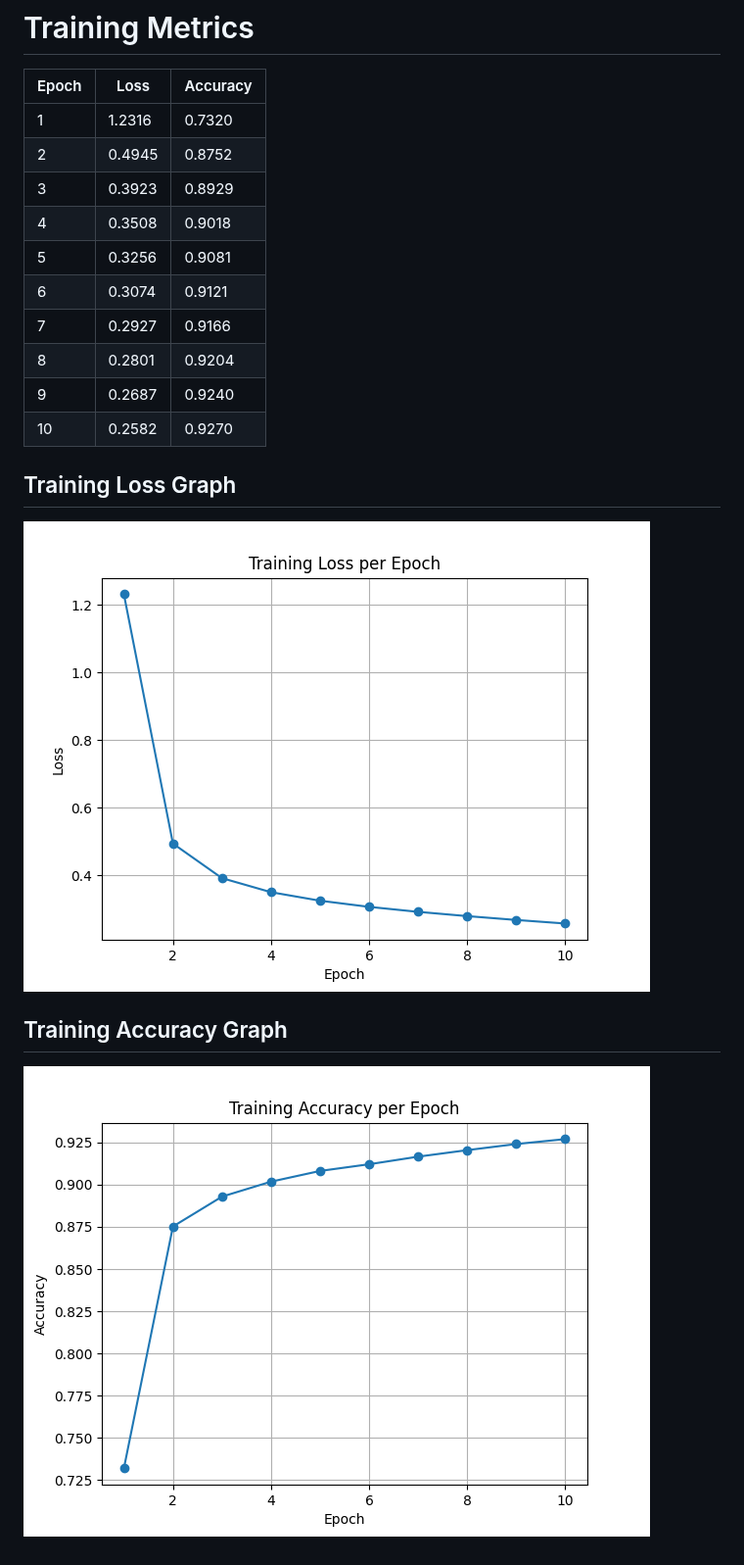
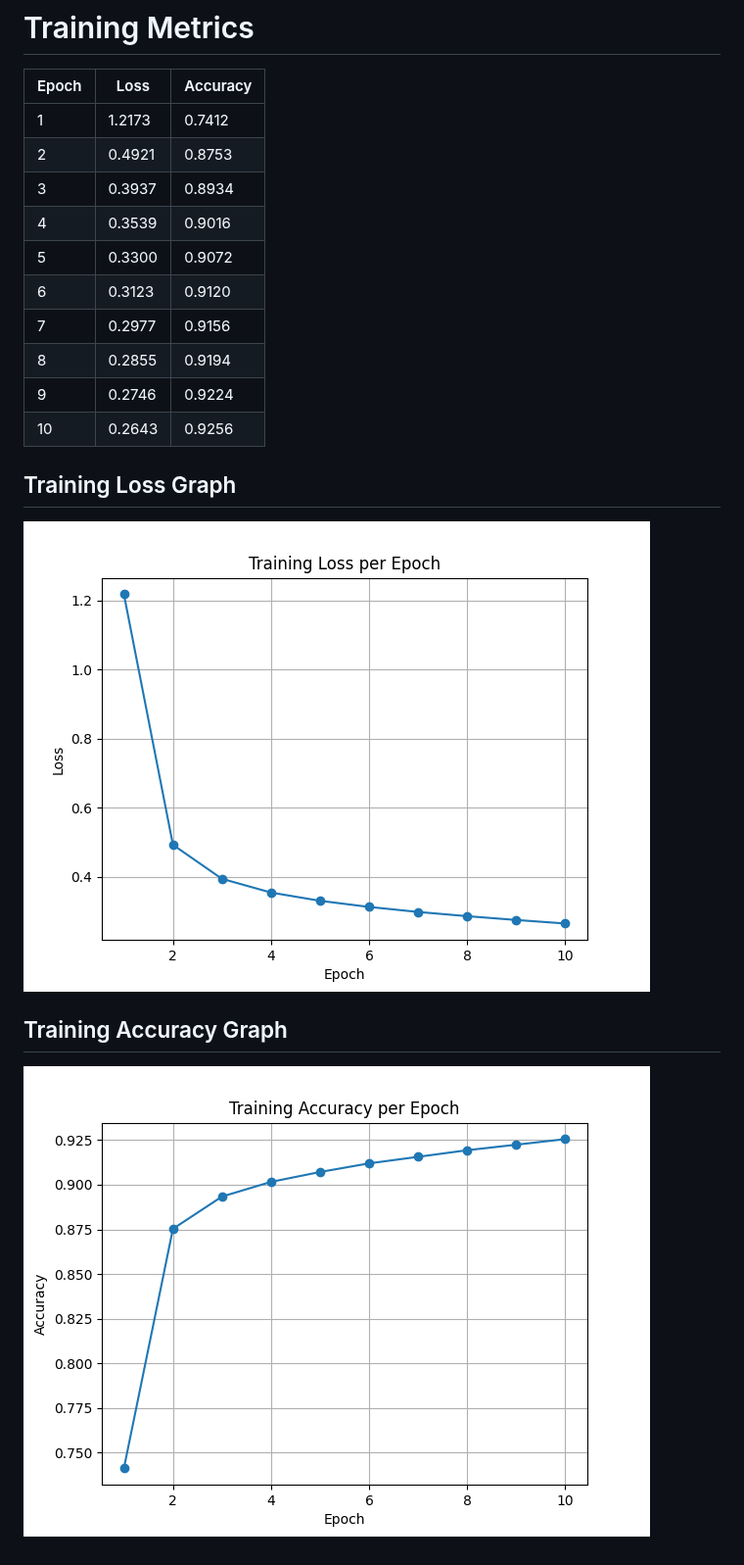
Before and after one commit to raselmandol/git-ml, a Markdown page: train_output.md, the part around the change. Shown at 98% size. Drawn GitHub-style; pictures changed too: images/train_accuracy.png, images/train_loss.png.

Commit message:
Auto: Updated training logs, models, and ONNX

```diff
--- a/train_output.md
+++ b/train_output.md
@@ -2,16 +2,16 @@
 
 | Epoch | Loss | Accuracy |
 |-------|------|----------|
-| 1 | 1.2316 | 0.7320 |
-| 2 | 0.4945 | 0.8752 |
-| 3 | 0.3923 | 0.8929 |
-| 4 | 0.3508 | 0.9018 |
-| 5 | 0.3256 | 0.9081 |
-| 6 | 0.3074 | 0.9121 |
-| 7 | 0.2927 | 0.9166 |
-| 8 | 0.2801 | 0.9204 |
-| 9 | 0.2687 | 0.9240 |
-| 10 | 0.2582 | 0.9270 |
+| 1 | 1.2173 | 0.7412 |
+| 2 | 0.4921 | 0.8753 |
+| 3 | 0.3937 | 0.8934 |
+| 4 | 0.3539 | 0.9016 |
+| 5 | 0.3300 | 0.9072 |
+| 6 | 0.3123 | 0.9120 |
+| 7 | 0.2977 | 0.9156 |
+| 8 | 0.2855 | 0.9194 |
+| 9 | 0.2746 | 0.9224 |
+| 10 | 0.2643 | 0.9256 |
 
 ## Training Loss Graph
 ![Training Loss](images/train_loss.png)
```
Also changed, not shown: test_output.md (+12 -12 lines), images/sample_3968_T5_P5.png (added), images/sample_7354_T0_P0.png (added), images/sample_915_T8_P8.png (added), images/sample_9391_T5_P5.png (added), 2 other files.
